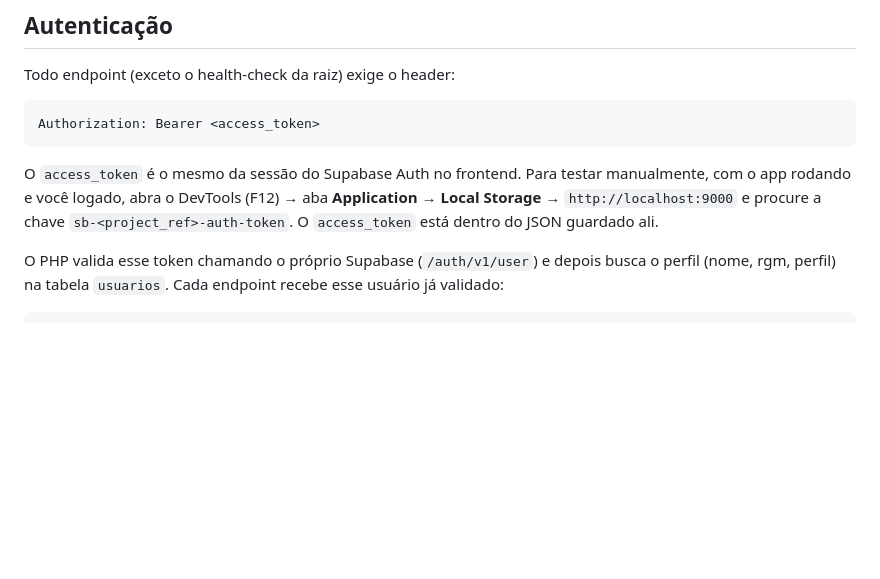
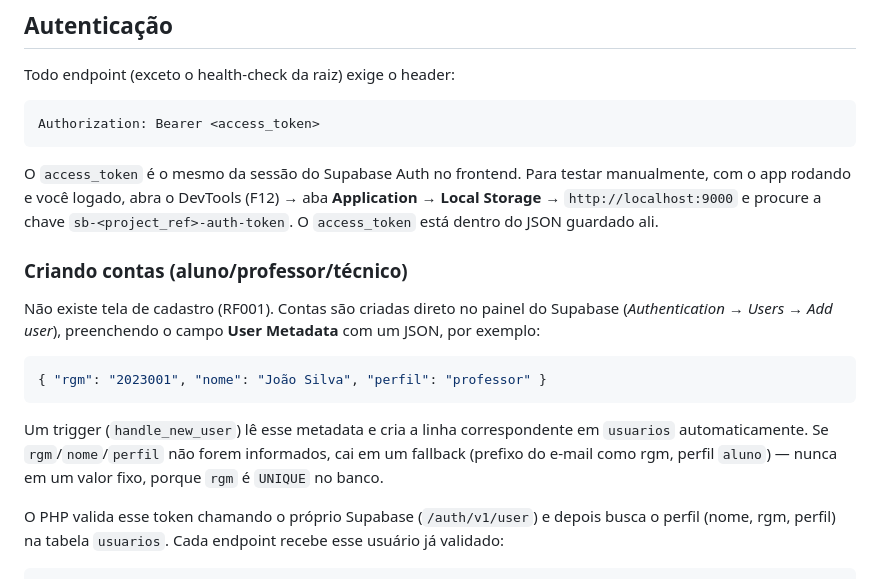
Before and after one commit to jppippus/uems_labs, a Markdown page: uems_labs_api/README.md, the part around the change. GitHub-like rendering; blank space fills up the shorter version.

Commit message:
Documenta criacao de contas via metadata do Supabase Auth
Explica como preencher rgm/nome/perfil no User Metadata ao criar uma
conta pelo painel do Supabase, refletindo o ajuste em handle_new_user
que parou de usar um RGM fixo (violava a unicidade no 2o usuario).

Co-Authored-By: Claude Sonnet 5 <noreply@anthropic.com>

````diff
--- a/uems_labs_api/README.md
+++ b/uems_labs_api/README.md
@@ -51,6 +51,21 @@ testar manualmente, com o app rodando e você logado, abra o DevTools (F12) →
 aba **Application** → **Local Storage** → `http://localhost:9000` e procure
 a chave `sb-<project_ref>-auth-token`. O `access_token` está dentro do JSON
 guardado ali.
+
+### Criando contas (aluno/professor/técnico)
+
+Não existe tela de cadastro (RF001). Contas são criadas direto no painel do
+Supabase (*Authentication → Users → Add user*), preenchendo o campo
+**User Metadata** com um JSON, por exemplo:
+
+```json
+{ "rgm": "2023001", "nome": "João Silva", "perfil": "professor" }
+```
+
+Um trigger (`handle_new_user`) lê esse metadata e cria a linha correspondente
+em `usuarios` automaticamente. Se `rgm`/`nome`/`perfil` não forem informados,
+cai em um fallback (prefixo do e-mail como rgm, perfil `aluno`) — nunca em um
+valor fixo, porque `rgm` é `UNIQUE` no banco.
 
 O PHP valida esse token chamando o próprio Supabase (`/auth/v1/user`) e
 depois busca o perfil (nome, rgm, perfil) na tabela `usuarios`. Cada endpoint
````
